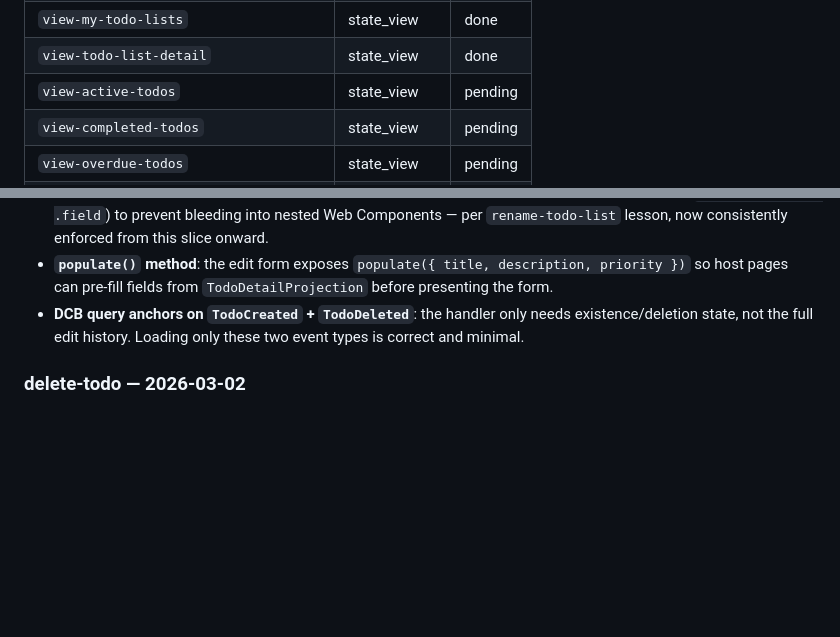
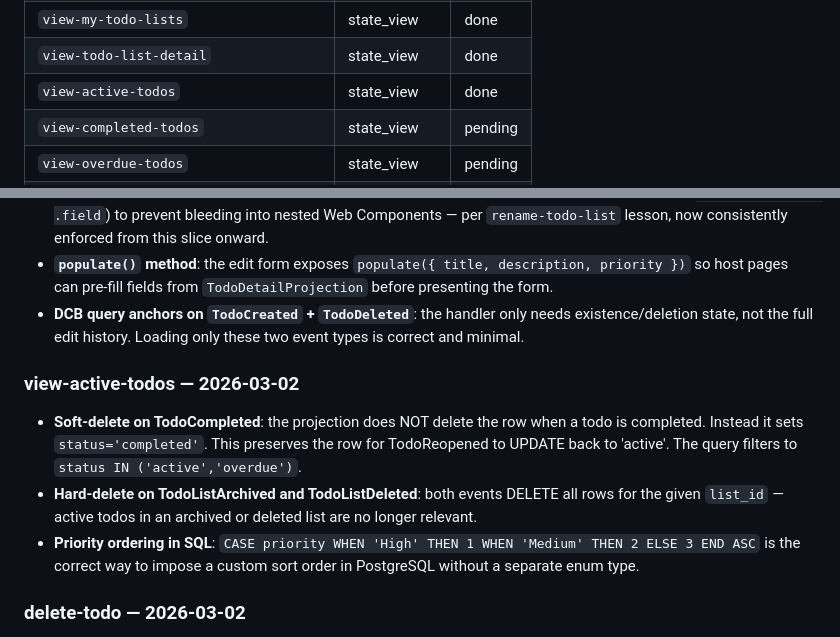
Before and after one commit to gnschenker/eventmodeling-skills, a Markdown page: .docs/PROGRESS.md, 2 parts joined by grey strips. GitHub-like rendering; blank space fills up the shorter version.

Commit message:
chore: mark view-active-todos done in PROGRESS.md
Co-Authored-By: Claude Sonnet 4.6 <noreply@anthropic.com>

```diff
--- a/.docs/PROGRESS.md
+++ b/.docs/PROGRESS.md
@@ -23,7 +23,7 @@
 | `delete-todo` | state_change | done |
 | `view-my-todo-lists` | state_view | done |
 | `view-todo-list-detail` | state_view | done |
-| `view-active-todos` | state_view | pending |
+| `view-active-todos` | state_view | done |
 | `view-completed-todos` | state_view | pending |
 | `view-overdue-todos` | state_view | pending |
 | `view-todo-detail` | state_view | pending |
@@ -79,6 +79,11 @@ _Entries are added here after each slice is merged. Format:_
 - **`populate()` method**: the edit form exposes `populate({ title, description, priority })` so host pages can pre-fill fields from `TodoDetailProjection` before presenting the form.
 - **DCB query anchors on `TodoCreated` + `TodoDeleted`**: the handler only needs existence/deletion state, not the full edit history. Loading only these two event types is correct and minimal.
 
+### view-active-todos — 2026-03-02
+- **Soft-delete on TodoCompleted**: the projection does NOT delete the row when a todo is completed. Instead it sets `status='completed'`. This preserves the row for TodoReopened to UPDATE back to 'active'. The query filters to `status IN ('active','overdue')`.
+- **Hard-delete on TodoListArchived and TodoListDeleted**: both events DELETE all rows for the given `list_id` — active todos in an archived or deleted list are no longer relevant.
+- **Priority ordering in SQL**: `CASE priority WHEN 'High' THEN 1 WHEN 'Medium' THEN 2 ELSE 3 END ASC` is the correct way to impose a custom sort order in PostgreSQL without a separate enum type.
+
 ### delete-todo — 2026-03-02
 - **Single-pass load (unlike delete-todo-list)**: `TodoDeleted` events carry `todoId` directly, so the handler can load `TodoCreated + TodoDeleted` in a single `store.load` call — no two-pass strategy needed. The two-pass approach from `delete-todo-list` was only required because `TodoDeleted` lacked `listId`.
 - **DELETE verb**: `DELETE /todos/:todoId` follows REST conventions for resource deletion, consistent with `DELETE /todo-lists/:listId`.
```
